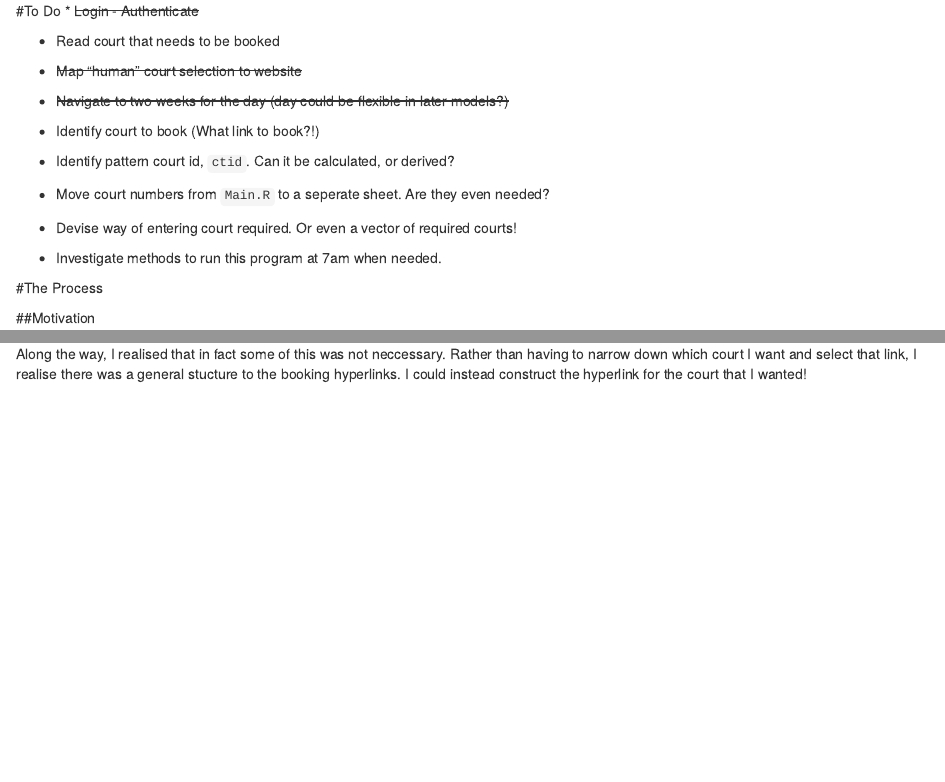
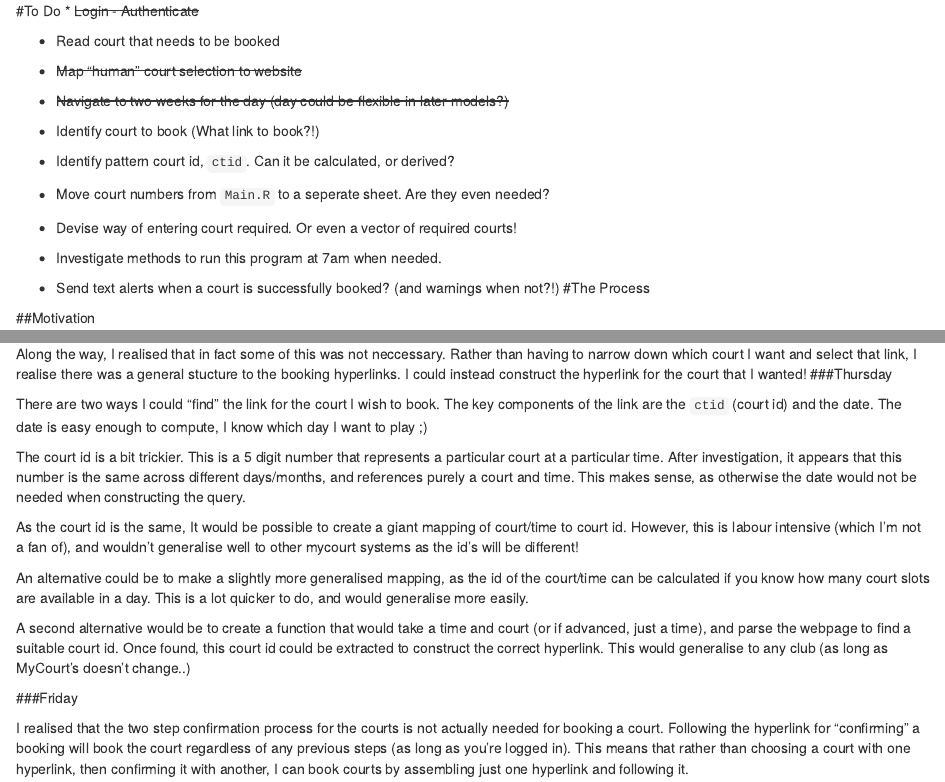
Before and after one commit to ConnorKirk/MyCourts_Booker, an R Markdown document (README.Rmd): the page in a window 1100 px wide, from its top, and a second part further down, joined at a grey line. Rendered offline with R 4.5, knitr and Pandoc, with nearby package versions.

Commit message:
Add to diary of README.

```diff
--- a/README.Rmd
+++ b/README.Rmd
@@ -11,7 +11,7 @@
 * Move court numbers from `Main.R` to a seperate sheet. Are they even needed?
 * Devise way of entering court required. Or even a vector of required courts!
 * Investigate methods to run this program at 7am when needed.
-
+* Send text alerts when a court is successfully booked? (and warnings when not?!)
 #The Process
 
 ##Motivation
@@ -36,3 +36,18 @@ Finally, once I had found followed the "book this court" link, it takes you to a
 SUCCESS! I had booked a court through `R`.
 
 Along the way, I realised that in fact some of this was not neccessary. Rather than having to narrow down which court I want and select that link, I realise there was a general stucture to the booking hyperlinks. I could instead construct the hyperlink for the court that I wanted!
+###Thursday
+
+There are two ways I could "find" the link for the court I wish to book. The key components of the link are the `ctid` (court id) and the date. The date is easy enough to compute, I know which day I want to play ;)
+
+The court id is a bit trickier. This is a 5 digit number that represents a particular court at a particular time. After investigation, it appears that this number is the same across different days/months, and references purely a court and time. This makes sense, as otherwise the date would not be needed when constructing the query.
+
+As the court id is the same, It would be possible to create a giant mapping of court/time to court id. However, this is labour intensive (which I'm not a fan of), and wouldn't generalise well to other mycourt systems as the id's will be different!
+
+An alternative could be to make a slightly more generalised mapping, as the id of the court/time can be calculated if you know how many court slots are available in a day. This is a lot quicker to do, and would generalise more easily.
+
+A second alternative would be to create a function that would take a time and court (or if advanced, just a time), and parse the webpage to find a suitable court id. Once found, this court id could be extracted to construct the correct hyperlink. This would generalise to any club (as long as MyCourt's doesn't change..)
+
+###Friday
+
+I realised that the two step confirmation process for the courts is not actually needed for booking a court. Following the hyperlink for "confirming" a booking will book the court regardless of any previous steps (as long as you're logged in). This means that rather than choosing a court with one hyperlink, then confirming it with another, I can book courts by assembling just one hyperlink and following it.
```
